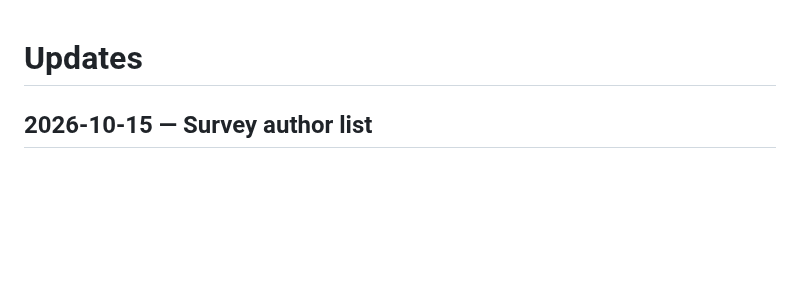
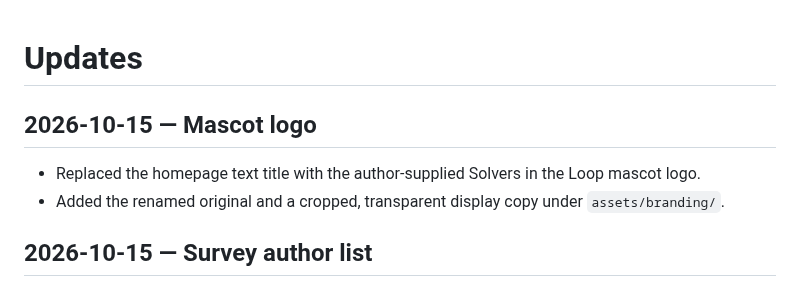
Before and after one commit to YishuaiGeng/Solvers-in-the-loop-Survey, a Markdown page: CHANGELOG.md, the part around the change. GitHub-like rendering; blank space fills up the shorter version.

```diff
--- a/CHANGELOG.md
+++ b/CHANGELOG.md
@@ -1,4 +1,9 @@
 # Updates
+
+## 2026-10-15 — Mascot logo
+
+- Replaced the homepage text title with the author-supplied Solvers in the Loop mascot logo.
+- Added the renamed original and a cropped, transparent display copy under `assets/branding/`.
 
 ## 2026-10-15 — Survey author list
 
```
Also changed, not shown: README.md (+1 -1 lines), assets/README.md (+3 -1 lines), assets/branding/solvers-in-the-loop-logo-original.png (added), assets/branding/solvers-in-the-loop-logo.png (added), 2 other files.
